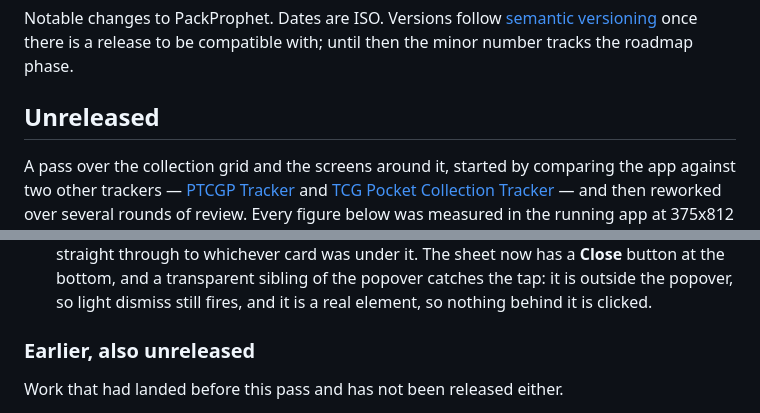
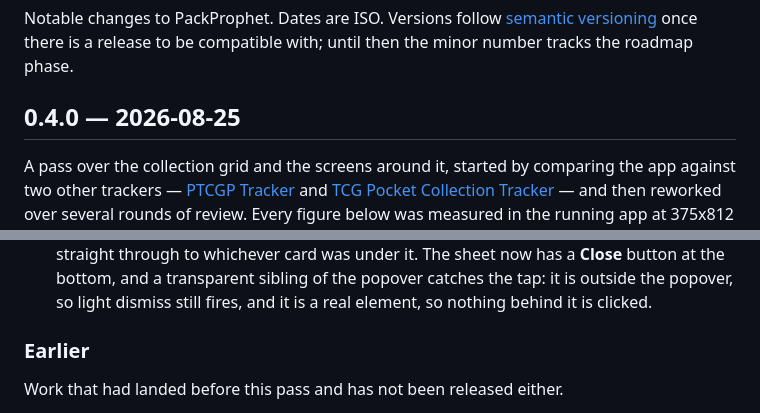
Before and after one commit to Spibane/PackProphet, a Markdown page: CHANGELOG.md, 2 parts joined by grey strips. GitHub-like rendering.

Commit message:
Release version 0.4.0 and update changelog
Update changelog for version 0.4.0 release and adjust section headers.

```diff
--- a/CHANGELOG.md
+++ b/CHANGELOG.md
@@ -4,7 +4,7 @@ Notable changes to PackProphet. Dates are ISO. Versions follow
 [semantic versioning](https://semver.org) once there is a release to be compatible with;
 until then the minor number tracks the roadmap phase.
 
-## Unreleased
+## 0.4.0 — 2026-08-25
 
 A pass over the collection grid and the screens around it, started by comparing the app against
 two other trackers — [PTCGP Tracker](https://ptcgp-tracker.com) and
@@ -232,7 +232,7 @@ another width is named.
   sibling of the popover catches the tap: it is outside the popover, so light dismiss still fires, and
   it is a real element, so nothing behind it is clicked.
 
-### Earlier, also unreleased
+### Earlier
 
 Work that had landed before this pass and has not been released either.
 
```
